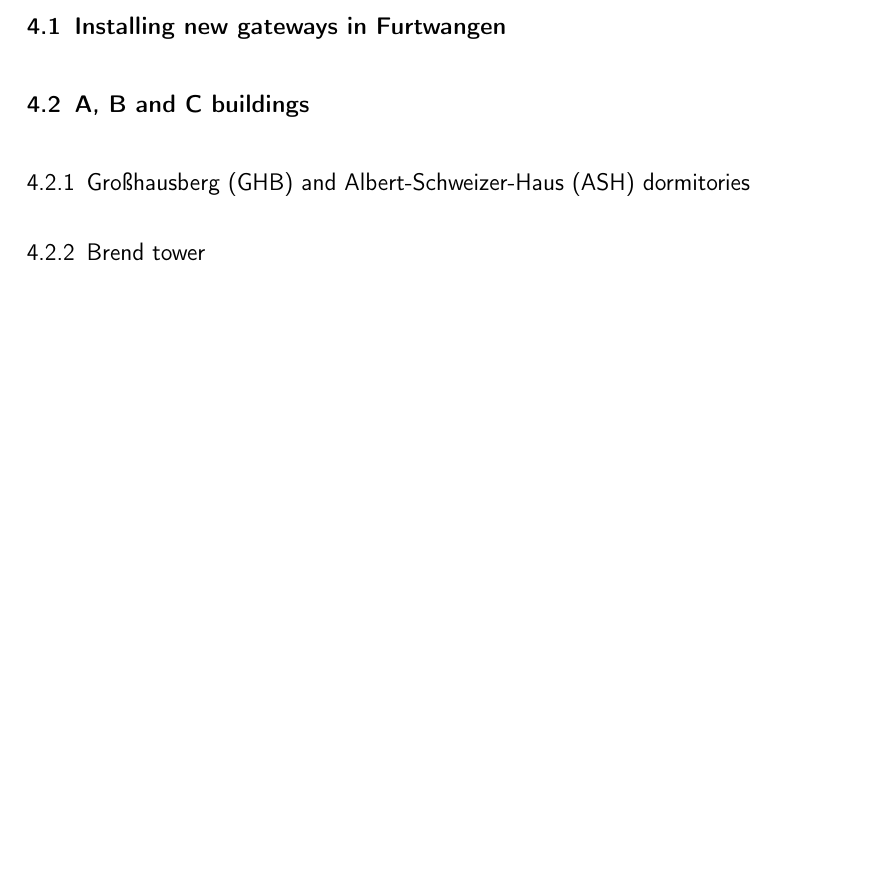
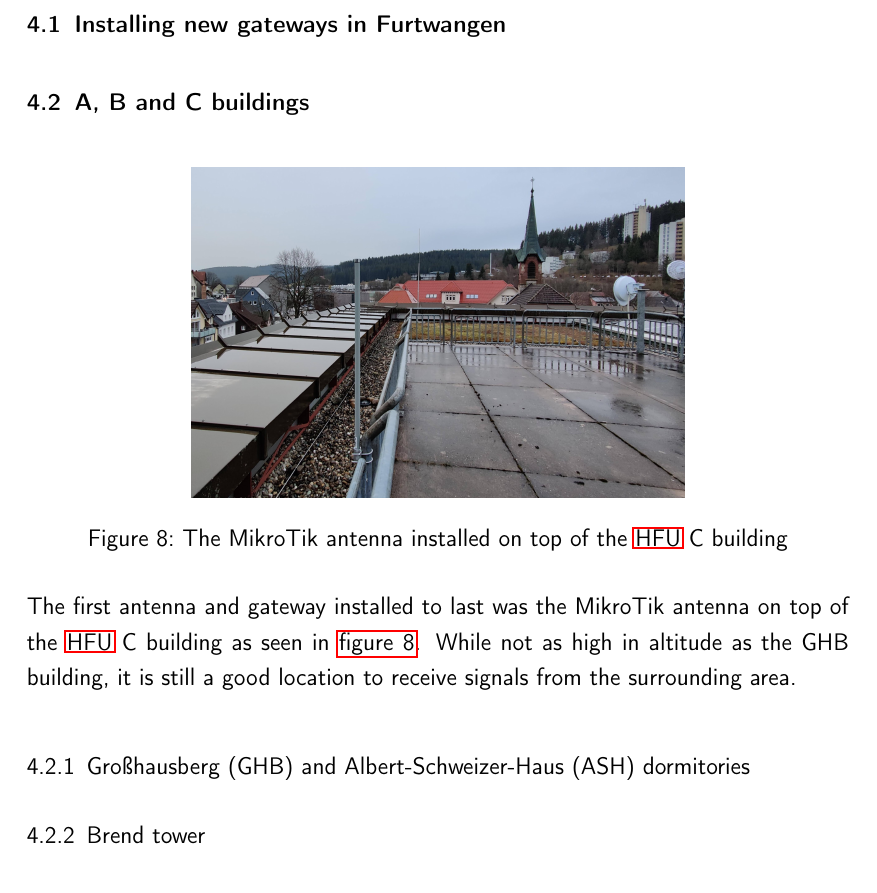
Before and after one commit to Bassadin/Master-Thesis-INM, a LaTeX thesis (thesis/main.tex, which reads thesis/content/4_implementation.tex): part of page 27 of 37, cut so that both start at the same text, the shorter picture padded with empty space. Compiled offline with pdfLaTeX.

Commit message:
add more content about the antennas and gateways used

```diff
--- a/thesis/content/4_implementation.tex
+++ b/thesis/content/4_implementation.tex
@@ -3,6 +3,15 @@
 \section{Installing new gateways in Furtwangen}
 
 \section{A, B and C buildings}
+
+\begin{figure}[h]
+    \centering
+    \includegraphics[width=0.6\textwidth]{pictures/hardware/gateway-deployment/mikrotik-antenna-c-building.jpg}
+    \caption{The MikroTik antenna installed on top of the \ac{HFU} C building}\label{pic:mikrotik-antenna-c-building}
+\end{figure}
+
+The first antenna and gateway installed to last was the MikroTik antenna on top of the \ac{HFU} C building as seen in \cref{pic:mikrotik-antenna-c-building}.
+While not as high in altitude as the GHB building, it is still a good location to receive signals from the surrounding area.
 
 % ggf abbreviations?
 \subsection{Großhausberg (GHB) and Albert-Schweizer-Haus (ASH) dormitories}
```
Also changed, not shown: thesis/content/2_background.tex (+5 -0 lines).
